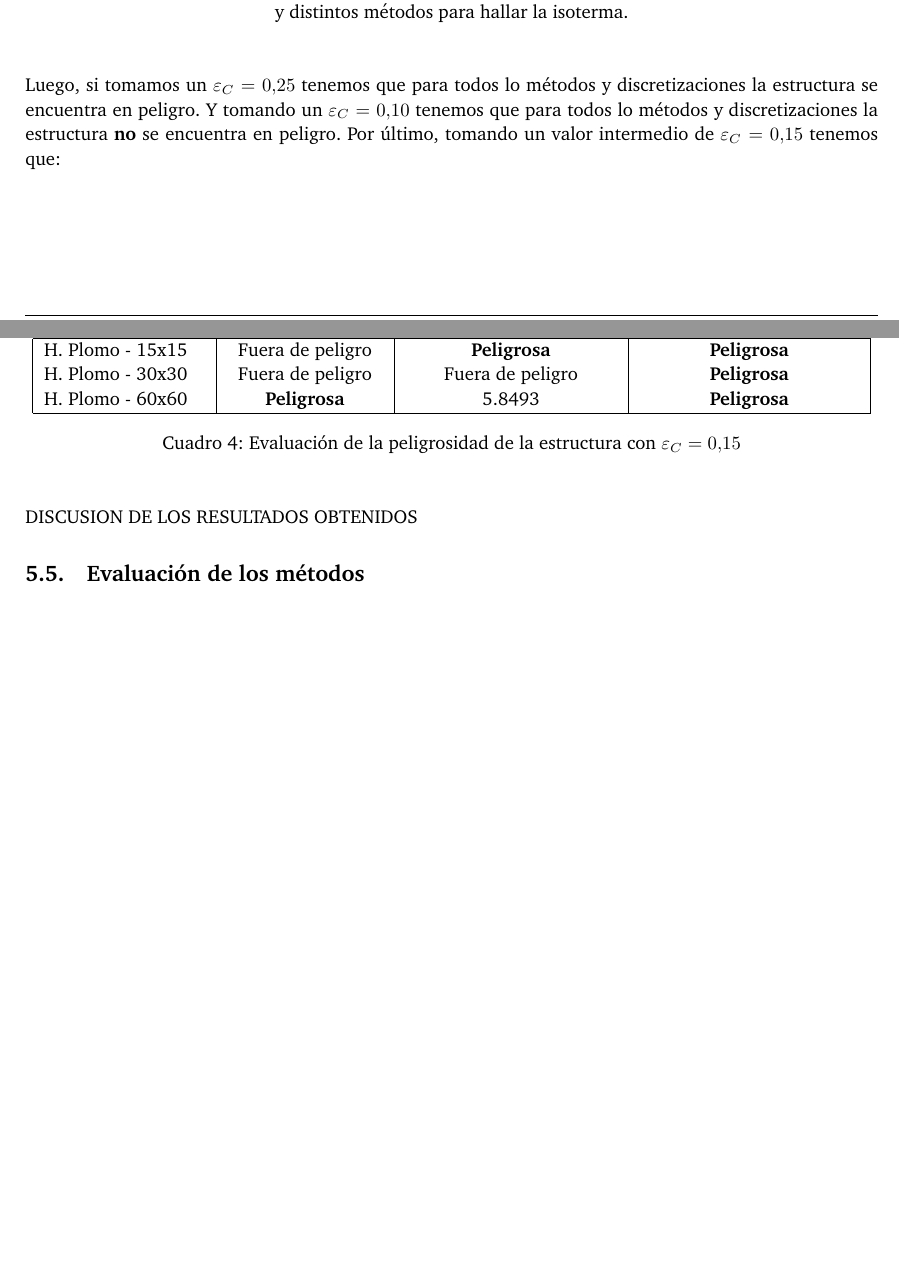
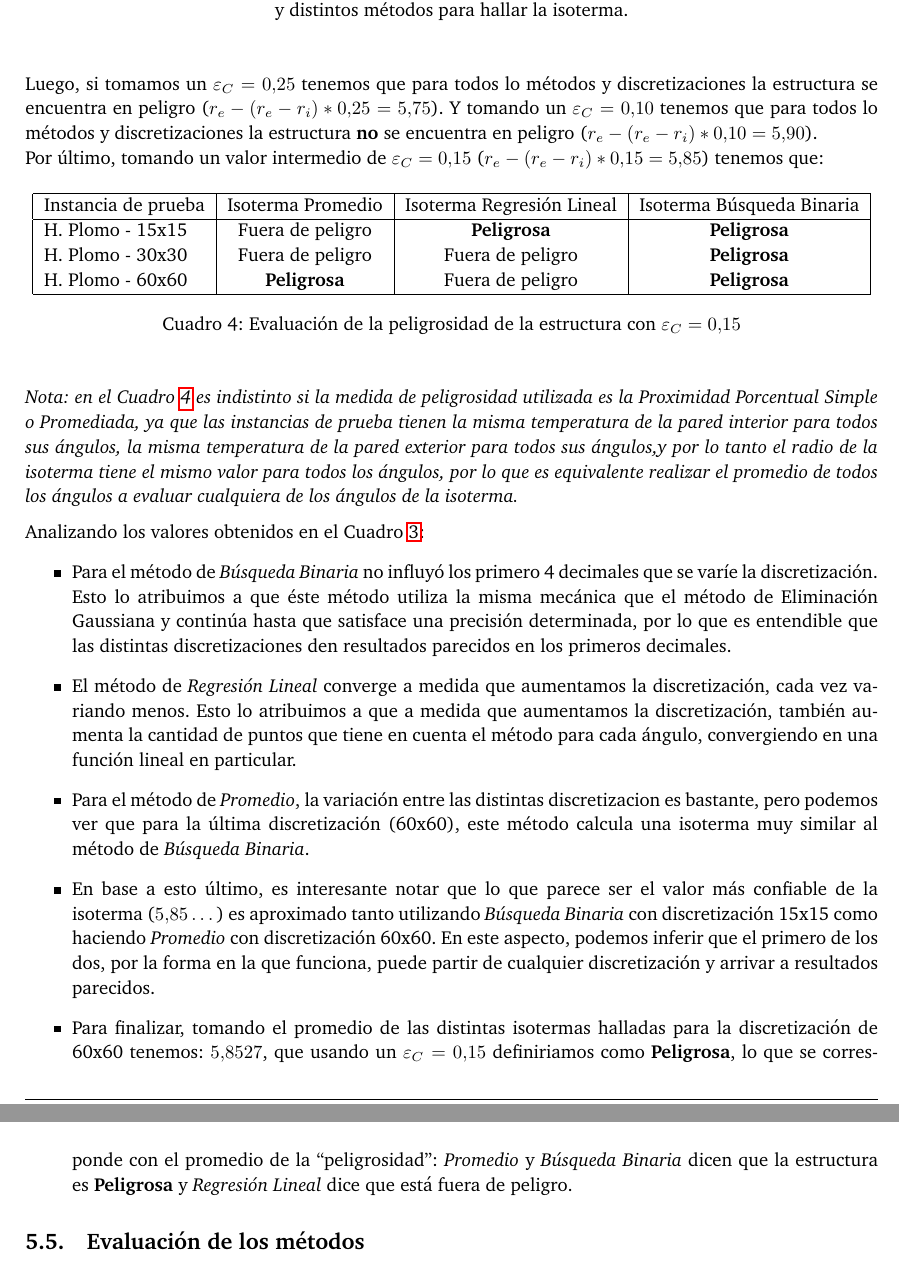
Before and after one commit to ivanpondal/mn-tp1, a LaTeX document (latex/informe.tex, which reads latex/experimentacion.tex): two parts of pages 17 and 18 of 19 before the commit and two parts of pages 18 and 19 of 20 after it, joined at a grey line, cut so that both start at the same text, the shorter picture padded with empty space. The pictures show the PDF file latex/informe.pdf that the author committed with the source.

Commit message:
Añado discusion en la experientacion

```diff
--- a/latex/experimentacion.tex
+++ b/latex/experimentacion.tex
@@ -162,4 +162,5 @@ Y, a modo de ejemplo, los siguientes gráficos muestran para el Alto Horno de Hi
     \end{center}
 \end{figure}
 
-DISCUSION DE LOS RESULTADOS OBTENIDOS
+Analizando los valores obtenidos en el Cuadro \ref{tablaisoterma}:
+\begin{itemize}
@@ -166,3 +173,4 @@ DISCUSION DE LOS RESULTADOS OBTENIDOS
+\end{itemize}
 
 \subsubsection{Proximidad de la isoterma}
 
@@ -193,12 +201,14 @@ La siguiente tabla muestra los resultados obtenidos:
         \end{tabular}
         \captionsetup{justification=centering}
         \caption{Resultados obtenidos para las distintas instancias de prueba\\ y distintos métodos para hallar la isoterma.}
+        \label{tabla-isoterma-plomo}
     \end{center}
 \end{table}
 
-Luego, si tomamos un $\varepsilon_C = 0.25$ tenemos que para todos lo métodos y discretizaciones la estructura se encuentra en peligro.
-Y tomando un $\varepsilon_C = 0.10$ tenemos que para todos lo métodos y discretizaciones la estructura \textbf{no} se encuentra en peligro.
-Por último, tomando un valor intermedio de $\varepsilon_C = 0.15$ tenemos que:
+Luego, si tomamos un $\varepsilon_C = 0.25$ tenemos que para todos lo métodos y discretizaciones la estructura se encuentra en peligro ($r_e - (r_e - r_i)*0.25 = 5.75$).
+Y tomando un $\varepsilon_C = 0.10$ tenemos que para todos lo métodos y discretizaciones la estructura \textbf{no} se encuentra en peligro ($r_e - (r_e - r_i)*0.10 = 5.90$).
+
+Por último, tomando un valor intermedio de $\varepsilon_C = 0.15$ ($r_e - (r_e - r_i)*0.15 = 5.85$) tenemos que:
 
 \begin{table}[H]
     \begin{center}
@@ -212,10 +222,22 @@ Por último, tomando un valor intermedio de $\varepsilon_C = 0.15$ tenemos que:
         \end{tabular}
         \captionsetup{justification=centering}
         \caption{Evaluación de la peligrosidad de la estructura con $\varepsilon_C = 0.15$}
+        \label{tabla-peligro-estructura-plomo}
     \end{center}
 \end{table}
 
-DISCUSION DE LOS RESULTADOS OBTENIDOS
+\textit{Nota: en el Cuadro \ref{tabla-peligro-estructura-plomo} es indistinto si la medida de peligrosidad utilizada es la Proximidad Porcentual Simple o Promediada, ya que las instancias de prueba tienen la misma temperatura de la pared interior para todos sus ángulos, la misma temperatura de la pared exterior para todos sus ángulos,y por lo tanto el radio de la isoterma tiene el mismo valor para todos los ángulos, por lo que es equivalente realizar el promedio de todos los ángulos a evaluar cualquiera de los ángulos de la isoterma.}
+
+\medskip
+
+Analizando los valores obtenidos en el Cuadro \ref{tabla-isoterma-plomo}:
+\begin{itemize}
+    \item Para el método de \textit{Búsqueda Binaria} no influyó los primero 4 decimales que se varíe la discretización. Esto lo atribuimos a que éste método utiliza la misma mecánica que el método de Eliminación Gaussiana y continúa hasta que satisface una precisión determinada, por lo que es entendible que las distintas discretizaciones den resultados parecidos en los primeros decimales.
+    \item El método de \textit{Regresión Lineal} converge a medida que aumentamos la discretización, cada vez variando menos. Esto lo atribuimos a que a medida que aumentamos la discretización, también aumenta la cantidad de puntos que tiene en cuenta el método para cada ángulo, convergiendo en una función lineal en particular.
+    \item Para el método de \textit{Promedio}, la variación entre las distintas discretizacion es bastante, pero podemos ver que para la última discretización (60x60), este método calcula una isoterma muy similar al método de \textit{Búsqueda Binaria}.
+    \item En base a esto último, es interesante notar que lo que parece ser el valor más confiable de la isoterma ($5.85\dots$) es aproximado tanto utilizando \textit{Búsqueda Binaria} con discretización 15x15 como haciendo \textit{Promedio} con discretización 60x60. En este aspecto, podemos inferir que el primero de los dos, por la forma en la que funciona, puede partir de cualquier discretización y arrivar a resultados parecidos.
+    \item Para finalizar, tomando el promedio de las distintas isotermas halladas para la discretización de 60x60 tenemos: $5.8527$, que usando un $\varepsilon_C = 0.15$ definiriamos como \textbf{Peligrosa}, lo que se corresponde con el promedio de la ``peligrosidad'': \textit{Promedio} y \textit{Búsqueda Binaria} dicen que la estructura es \textbf{Peligrosa} y \textit{Regresión Lineal} dice que está fuera de peligro.
+\end{itemize}
 
 % exp_isoterma_horno_plomo_3a...
 % 	Generando imagenes...
```
Also changed, not shown: latex/informe.pdf, latex/experimentacion.tex (14 more changed lines), 1 other file.
